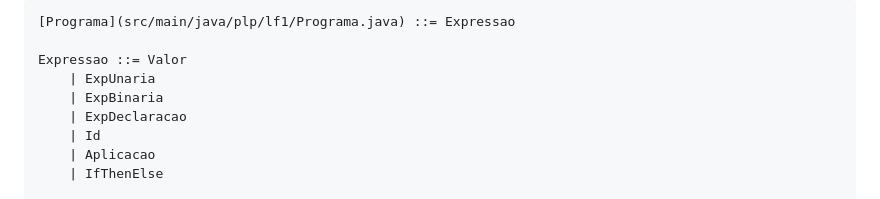
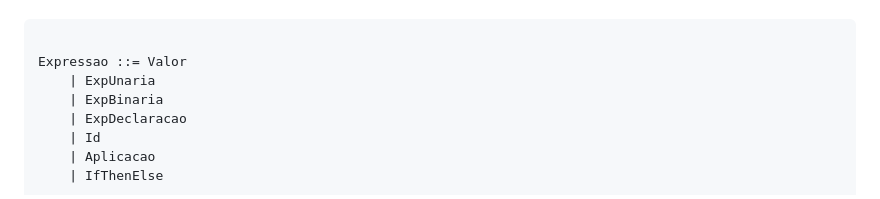
Before and after one commit to joaotiagofsp/optparams, a Markdown page: README.md, the part around one of its changes. Drawn GitHub-style.

````diff
--- a/README.md
+++ b/README.md
@@ -22,5 +24,4 @@ Os blocos ``(1)`` e ``(2)`` tornam os parâmetros da função opcionais e define
 ```
-[Programa](src/main/java/plp/lf1/Programa.java) ::= Expressao
 
 Expressao ::= Valor
 	| ExpUnaria
````
Also changed, not shown: other parts of README.md (+2 -0 lines).
